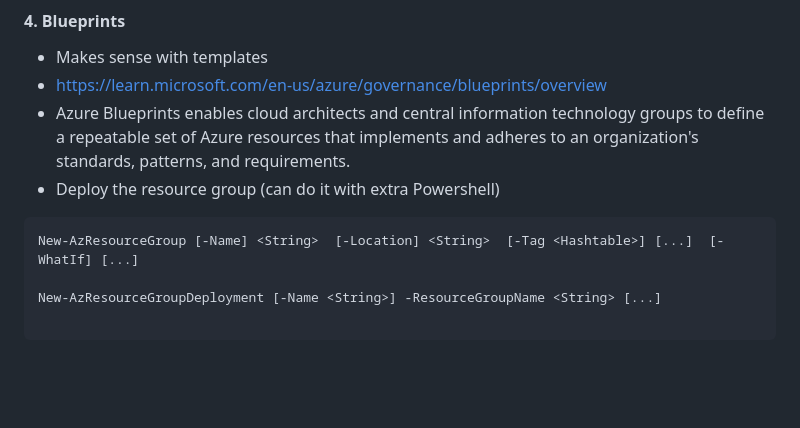
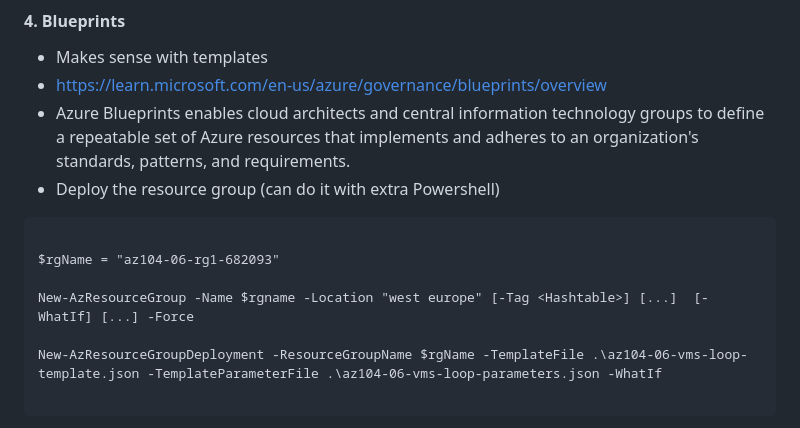
Before and after one commit to spawnmarvel/azure-automation-bicep-and-labs, a Markdown page: README.md, the part around the change. Rendered like a GitHub page; blank space fills up the shorter version.

Commit message:
lang ref

````diff
--- a/README.md
+++ b/README.md
@@ -244,9 +244,12 @@ Use or view template that was deployed
 * Azure Blueprints enables cloud architects and central information technology groups to define a repeatable set of Azure resources that implements and adheres to an organization's standards, patterns, and requirements.
 * Deploy the resource group (can do it with extra Powershell)
 ```
-New-AzResourceGroup [-Name] <String>  [-Location] <String>  [-Tag <Hashtable>] [...]  [-WhatIf] [...]
 
-New-AzResourceGroupDeployment [-Name <String>] -ResourceGroupName <String> [...]
+$rgName = "az104-06-rg1-682093"
+
+New-AzResourceGroup -Name $rgname -Location "west europe" [-Tag <Hashtable>] [...]  [-WhatIf] [...] -Force
+
+New-AzResourceGroupDeployment -ResourceGroupName $rgName -TemplateFile .\az104-06-vms-loop-template.json -TemplateParameterFile .\az104-06-vms-loop-parameters.json -WhatIf
 
 ```
 * How it's different from ARM templates?
````
